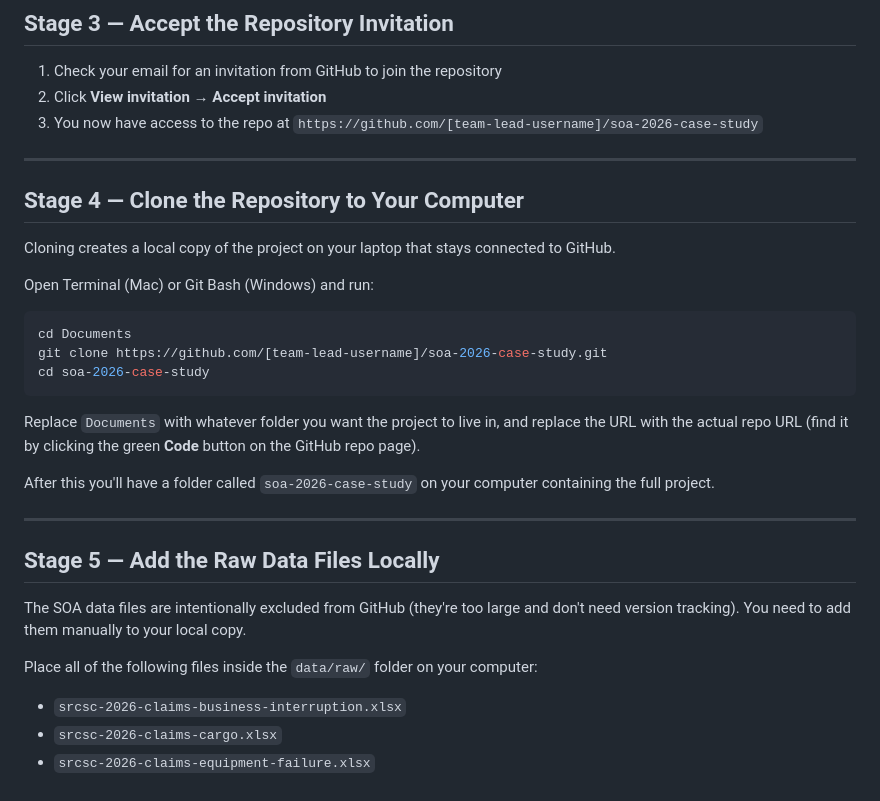
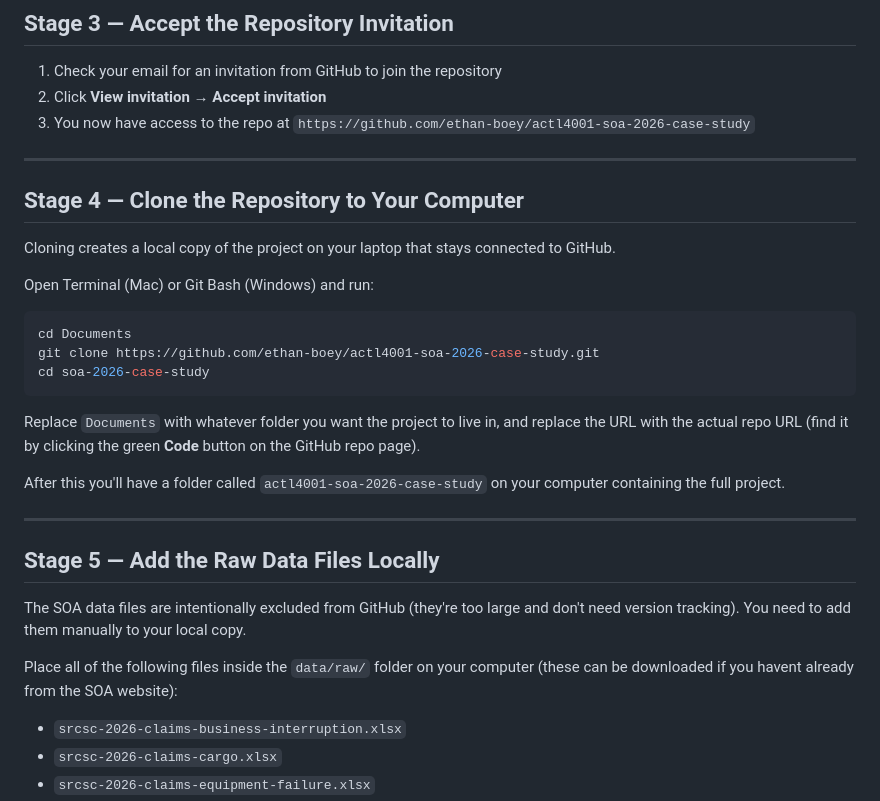
Before and after one commit to Actuarial-Control-Cycle-T1-2026/group-page-showcase-actl4001-gang, a Markdown page: README.md, the part around the change. GitHub-like rendering.

````diff
--- a/README.md
+++ b/README.md
@@ -65,7 +65,7 @@ Use the same email address you signed up to GitHub with.
 
 1. Check your email for an invitation from GitHub to join the repository
 2. Click **View invitation** → **Accept invitation**
-3. You now have access to the repo at `https://github.com/[team-lead-username]/soa-2026-case-study`
+3. You now have access to the repo at `https://github.com/ethan-boey/actl4001-soa-2026-case-study`
 
 ---
 
@@ -77,13 +77,13 @@ Open Terminal (Mac) or Git Bash (Windows) and run:
 
 ```bash
 cd Documents
-git clone https://github.com/[team-lead-username]/soa-2026-case-study.git
+git clone https://github.com/ethan-boey/actl4001-soa-2026-case-study.git
 cd soa-2026-case-study
 ```
 
 Replace `Documents` with whatever folder you want the project to live in, and replace the URL with the actual repo URL (find it by clicking the green **Code** button on the GitHub repo page).
 
-After this you'll have a folder called `soa-2026-case-study` on your computer containing the full project.
+After this you'll have a folder called `actl4001-soa-2026-case-study` on your computer containing the full project.
 
 ---
 
@@ -91,7 +91,7 @@ After this you'll have a folder called `soa-2026-case-study` on your computer co
 
 The SOA data files are intentionally excluded from GitHub (they're too large and don't need version tracking). You need to add them manually to your local copy.
 
-Place all of the following files inside the `data/raw/` folder on your computer:
+Place all of the following files inside the `data/raw/` folder on your computer (these can be downloaded if you havent already from the SOA website):
 
 - `srcsc-2026-claims-business-interruption.xlsx`
 - `srcsc-2026-claims-cargo.xlsx`
````
